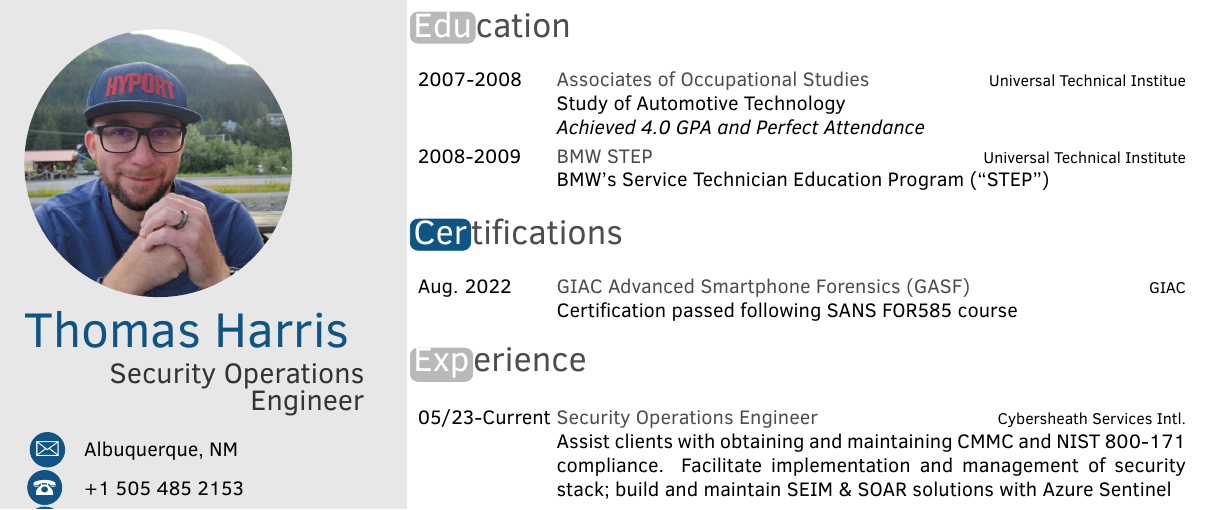
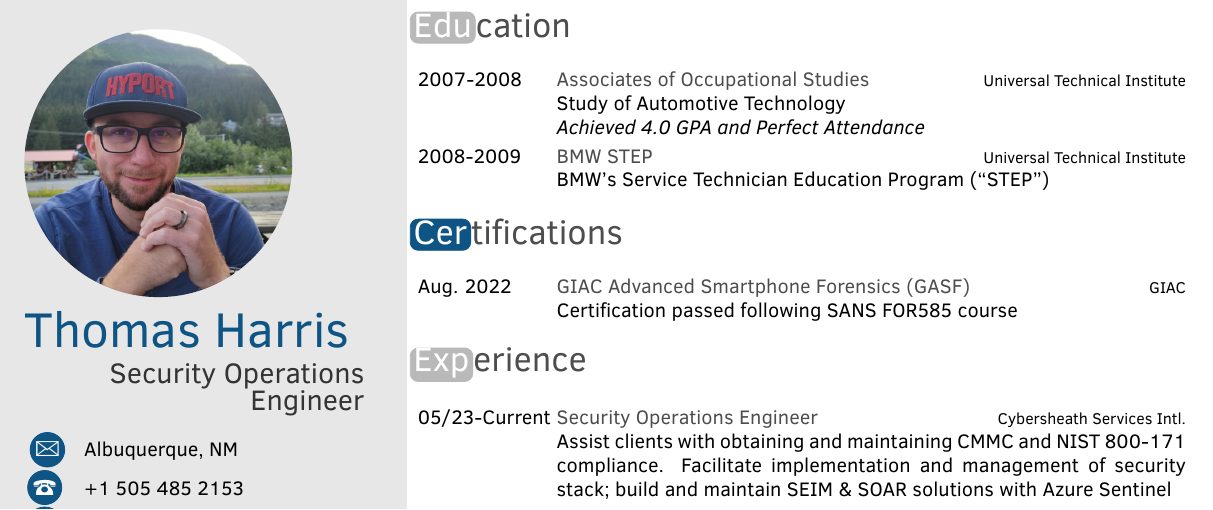
Before and after one commit to tobraha/Resume, a LaTeX CV (tharris_cv.tex): part of the page, cut so that both start at the same text. Compiled offline with pdfLaTeX.

Commit message:
UTI name typo

```diff
--- a/tharris_cv.tex
+++ b/tharris_cv.tex
@@ -64,7 +64,7 @@
   \twentyitem
     {2007-2008}
     {Associates of Occupational Studies}
-    {Universal Technical Institue}
+    {Universal Technical Institute}
     {Study of Automotive Technology
 
       \emph{Achieved 4.0 GPA and Perfect Attendance}}
```
